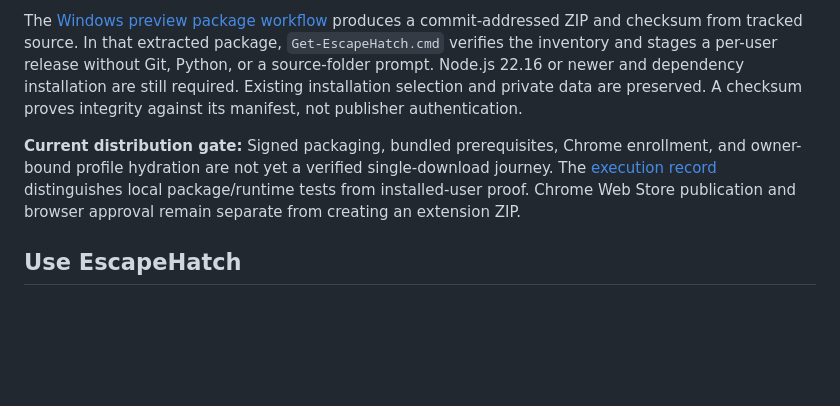
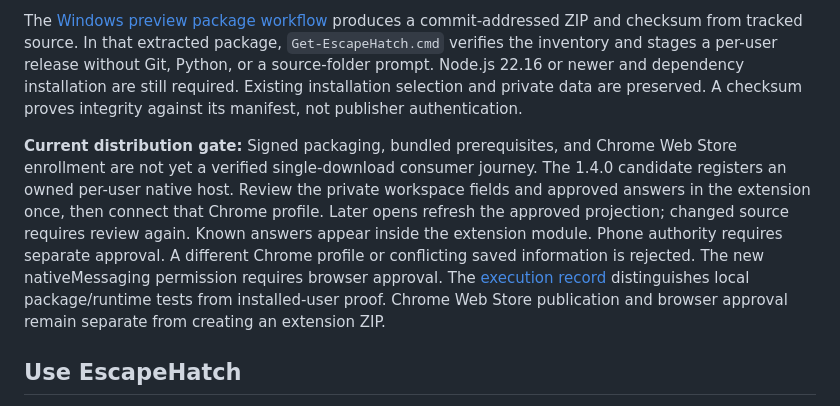
Before and after one commit to EndeavorEverlasting/EscapeHatch, a Markdown page: README.md, the part around the change. Drawn GitHub-style; blank space fills up the shorter version.

Commit message:
docs(setup): describe reviewed native workspace connection

```diff
--- a/README.md
+++ b/README.md
@@ -10,7 +10,7 @@ The script guides installation: choose an empty source folder; approve installat
 
 The [Windows preview package workflow](.github/workflows/windows-preview-package.yml) produces a commit-addressed ZIP and checksum from tracked source. In that extracted package, `Get-EscapeHatch.cmd` verifies the inventory and stages a per-user release without Git, Python, or a source-folder prompt. Node.js 22.16 or newer and dependency installation are still required. Existing installation selection and private data are preserved. A checksum proves integrity against its manifest, not publisher authentication.
 
-**Current distribution gate:** Signed packaging, bundled prerequisites, Chrome enrollment, and owner-bound profile hydration are not yet a verified single-download journey. The [execution record](docs/agent/P04_ONE_DOWNLOAD_EXTENSION_AND_PRIVATE_PROFILE_BOOTSTRAP_2026-10-28.md) distinguishes local package/runtime tests from installed-user proof. Chrome Web Store publication and browser approval remain separate from creating an extension ZIP.
+**Current distribution gate:** Signed packaging, bundled prerequisites, and Chrome Web Store enrollment are not yet a verified single-download consumer journey. The 1.4.0 candidate registers an owned per-user native host. Review the private workspace fields and approved answers in the extension once, then connect that Chrome profile. Later opens refresh the approved projection; changed source requires review again. Known answers appear inside the extension module. Phone authority requires separate approval. A different Chrome profile or conflicting saved information is rejected. The new nativeMessaging permission requires browser approval. The [execution record](docs/agent/P04_ONE_DOWNLOAD_EXTENSION_AND_PRIVATE_PROFILE_BOOTSTRAP_2026-10-28.md) distinguishes local package/runtime tests from installed-user proof. Chrome Web Store publication and browser approval remain separate from creating an extension ZIP.
 
 ## Use EscapeHatch
 
```
